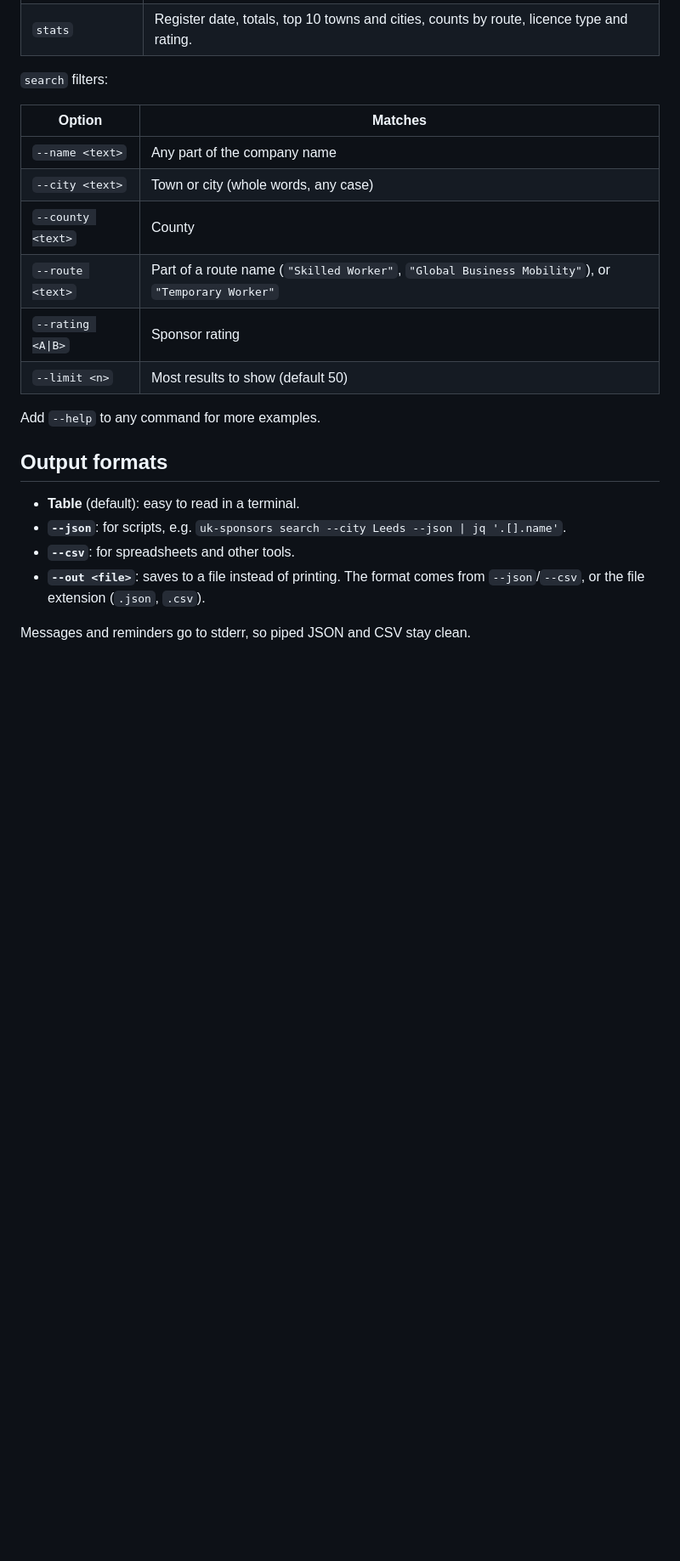
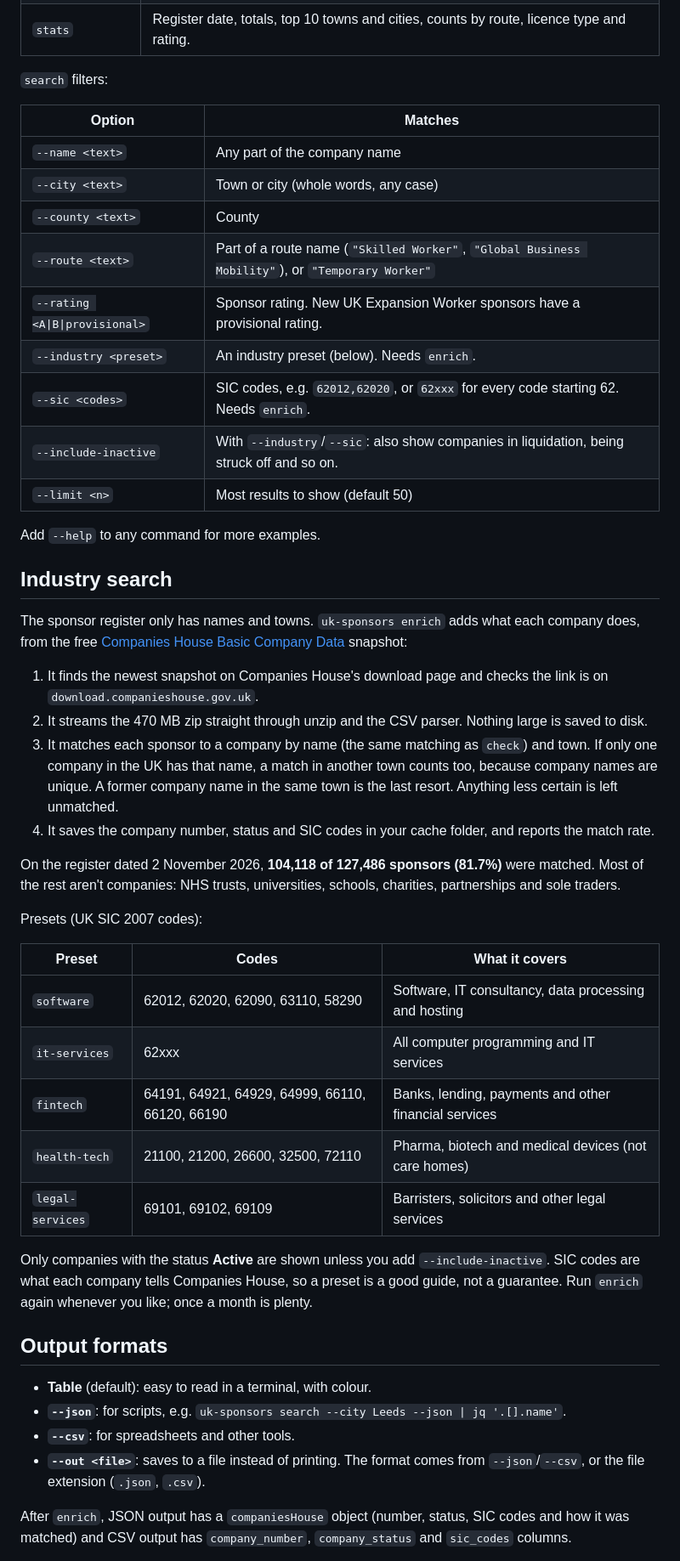
Before and after one commit to ToukirOfficial/uk-sponsors, a Markdown page: README.md, the part around one of its changes. Shown at 85% size. Rendered like a GitHub page; blank space fills up the shorter version.

```diff
--- a/README.md
+++ b/README.md
@@ -86,23 +104,49 @@ uk-sponsors stats
 
 `search` filters:
 
-| Option            | Matches                                                                                          |
-| ----------------- | ------------------------------------------------------------------------------------------------ |
-| `--name <text>`   | Any part of the company name                                                                     |
-| `--city <text>`   | Town or city (whole words, any case)                                                             |
-| `--county <text>` | County                                                                                           |
-| `--route <text>`  | Part of a route name (`"Skilled Worker"`, `"Global Business Mobility"`), or `"Temporary Worker"` |
-| `--rating <A\|B>` | Sponsor rating                                                                                   |
-| `--limit <n>`     | Most results to show (default 50)                                                                |
+| Option                         | Matches                                                                                          |
+| ------------------------------ | ------------------------------------------------------------------------------------------------ |
+| `--name <text>`                | Any part of the company name                                                                     |
+| `--city <text>`                | Town or city (whole words, any case)                                                             |
+| `--county <text>`              | County                                                                                           |
+| `--route <text>`               | Part of a route name (`"Skilled Worker"`, `"Global Business Mobility"`), or `"Temporary Worker"` |
+| `--rating <A\|B\|provisional>` | Sponsor rating. New UK Expansion Worker sponsors have a provisional rating.                      |
+| `--industry <preset>`          | An industry preset (below). Needs `enrich`.                                                      |
+| `--sic <codes>`                | SIC codes, e.g. `62012,62020`, or `62xxx` for every code starting 62. Needs `enrich`.            |
+| `--include-inactive`           | With `--industry`/`--sic`: also show companies in liquidation, being struck off and so on.       |
+| `--limit <n>`                  | Most results to show (default 50)                                                                |
 
 Add `--help` to any command for more examples.
 
+## Industry search
+
+The sponsor register only has names and towns. `uk-sponsors enrich` adds what each company does, from the free [Companies House Basic Company Data](https://download.companieshouse.gov.uk/en_output.html) snapshot:
+
+1. It finds the newest snapshot on Companies House's download page and checks the link is on `download.companieshouse.gov.uk`.
+2. It streams the 470 MB zip straight through unzip and the CSV parser. Nothing large is saved to disk.
+3. It matches each sponsor to a company by name (the same matching as `check`) and town. If only one company in the UK has that name, a match in another town counts too, because company names are unique. A former company name in the same town is the last resort. Anything less certain is left unmatched.
+4. It saves the company number, status and SIC codes in your cache folder, and reports the match rate.
+
+On the register dated 2 November 2026, **104,118 of 127,486 sponsors (81.7%)** were matched. Most of the rest aren't companies: NHS trusts, universities, schools, charities, partnerships and sole traders.
+
+Presets (UK SIC 2007 codes):
+
+| Preset           | Codes                                           | What it covers                                        |
+| ---------------- | ----------------------------------------------- | ----------------------------------------------------- |
+| `software`       | 62012, 62020, 62090, 63110, 58290               | Software, IT consultancy, data processing and hosting |
+| `it-services`    | 62xxx                                           | All computer programming and IT services              |
+| `fintech`        | 64191, 64921, 64929, 64999, 66110, 66120, 66190 | Banks, lending, payments and other financial services |
+| `health-tech`    | 21100, 21200, 26600, 32500, 72110               | Pharma, biotech and medical devices (not care homes)  |
+| `legal-services` | 69101, 69102, 69109                             | Barristers, solicitors and other legal services       |
+
+Only companies with the status **Active** are shown unless you add `--include-inactive`. SIC codes are what each company tells Companies House, so a preset is a good guide, not a guarantee. Run `enrich` again whenever you like; once a month is plenty.
+
 ## Output formats
 
-- **Table** (default): easy to read in a terminal.
+- **Table** (default): easy to read in a terminal, with colour.
 - **`--json`**: for scripts, e.g. `uk-sponsors search --city Leeds --json | jq '.[].name'`.
 - **`--csv`**: for spreadsheets and other tools.
 - **`--out <file>`**: saves to a file instead of printing. The format comes from `--json`/`--csv`, or the file extension (`.json`, `.csv`).
 
-Messages and reminders go to stderr, so piped JSON and CSV stay clean.
+After `enrich`, JSON output has a `companiesHouse` object (number, status, SIC codes and how it was matched) and CSV output has `company_number`, `company_status` and `sic_codes` columns.
 
```
Also changed, not shown: other parts of README.md (+61 -34 lines), PRD.md (+9 -1 lines), plan.md (+22 -9 lines), docs/demo.gif (added), 1 other file.
